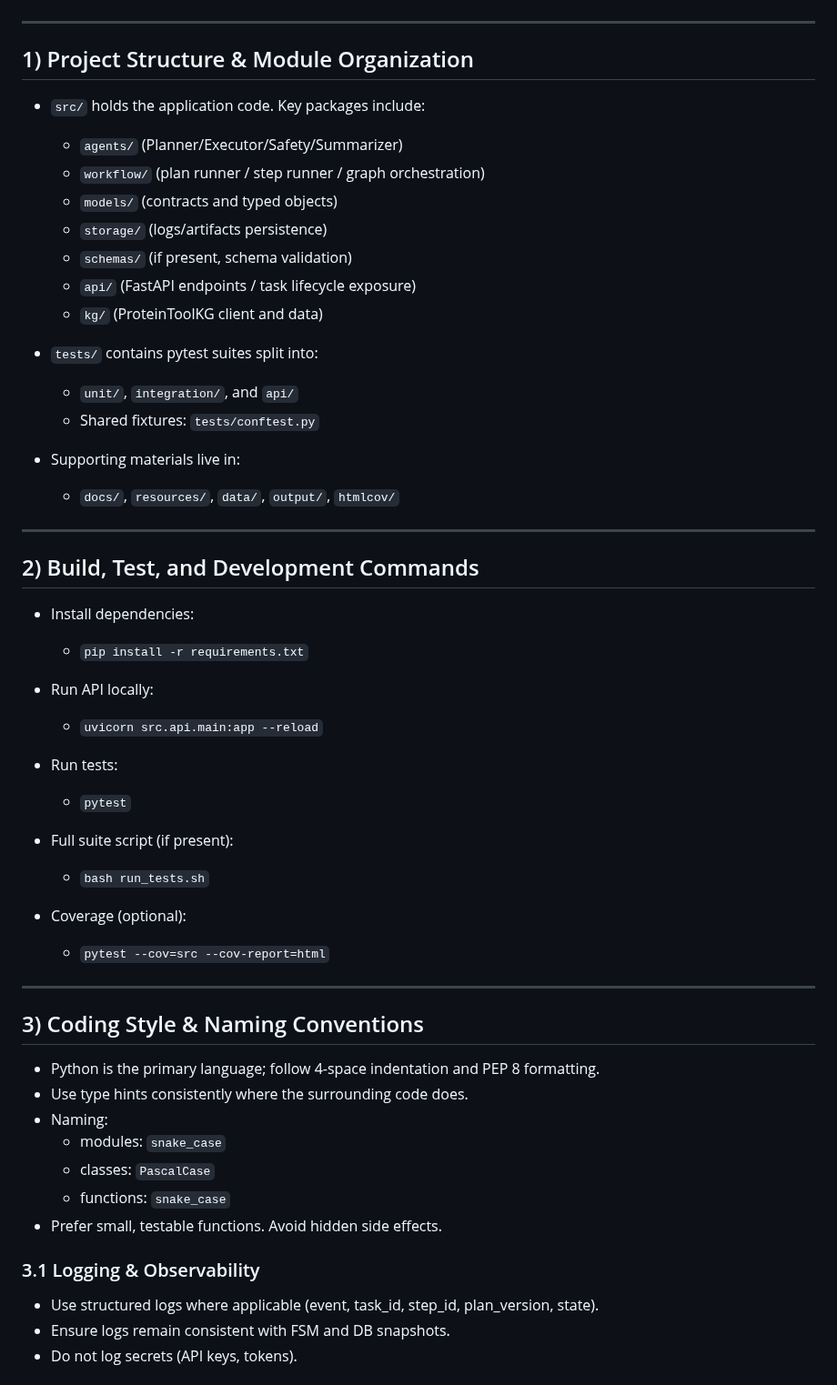
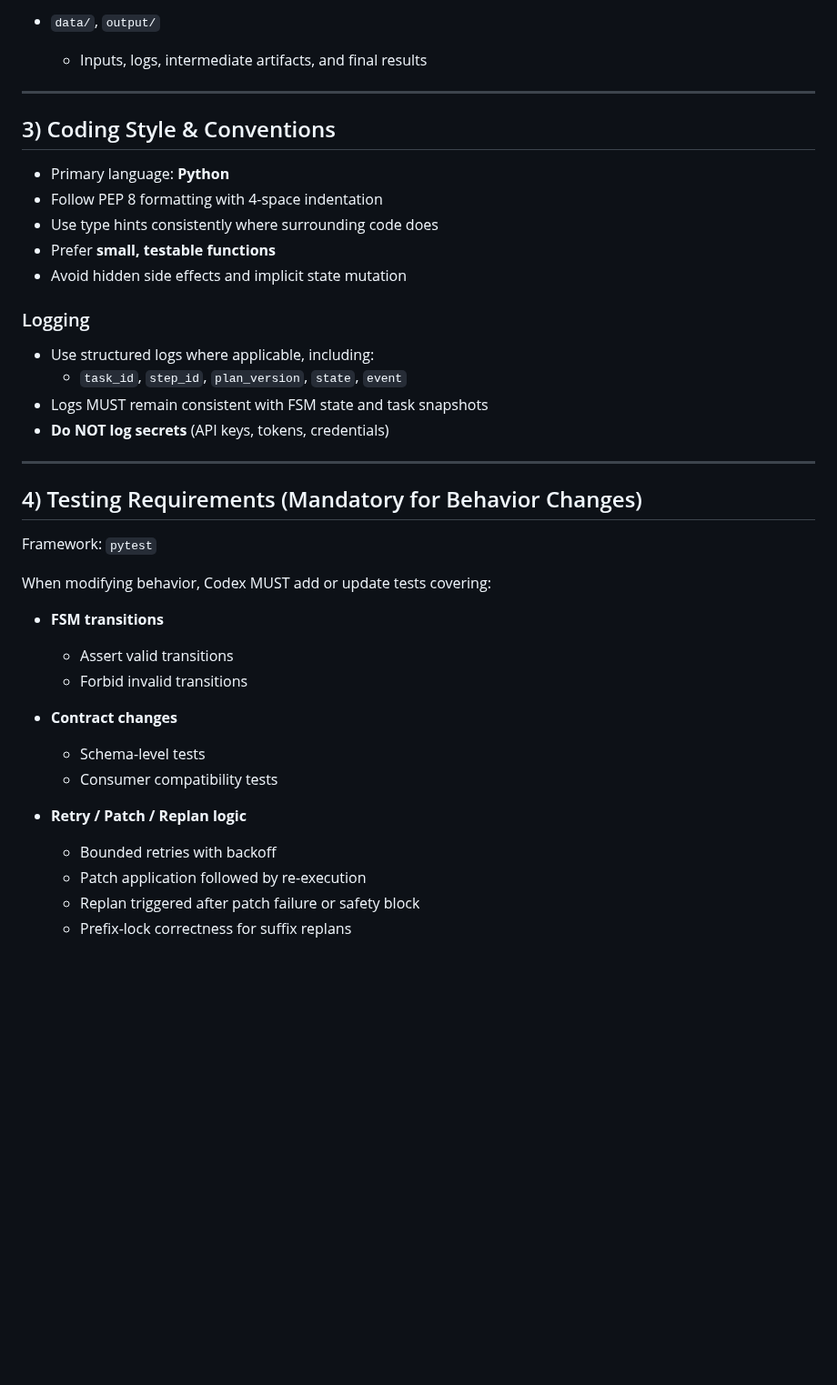
Before and after one commit to Yuri-Kon/thesis-project, a Markdown page: AGENTS.md, the part around one of its changes. Shown at 91% size. Drawn GitHub-style; blank space fills up the shorter version.

Commit message:
refactor(AGENT): 重构了给 codex 的 AGENTS.md 提示

```diff
--- a/AGENTS.md
+++ b/AGENTS.md
@@ -48,57 +117,44 @@ Only unrecoverable failures or permanent safety blocks should lead to FAILED.
+- `data/`, `output/`
+  - Inputs, logs, intermediate artifacts, and final results
+
 
 ---
 
-## 1) Project Structure & Module Organization
+## 3) Coding Style & Conventions
 
-- `src/` holds the application code. Key packages include:
-  - `agents/` (Planner/Executor/Safety/Summarizer)
-  - `workflow/` (plan runner / step runner / graph orchestration)
-  - `models/` (contracts and typed objects)
-  - `storage/` (logs/artifacts persistence)
-  - `schemas/` (if present, schema validation)
-  - `api/` (FastAPI endpoints / task lifecycle exposure)
-  - `kg/` (ProteinToolKG client and data)
+- Primary language: **Python**
+- Follow PEP 8 formatting with 4-space indentation
+- Use type hints consistently where surrounding code does
+- Prefer **small, testable functions**
+- Avoid hidden side effects and implicit state mutation
 
-- `tests/` contains pytest suites split into:
-  - `unit/`, `integration/`, and `api/`
-  - Shared fixtures: `tests/conftest.py`
+### Logging
 
-- Supporting materials live in:
-  - `docs/`, `resources/`, `data/`, `output/`, `htmlcov/`
+- Use structured logs where applicable, including:
+  - `task_id`, `step_id`, `plan_version`, `state`, `event`
+- Logs MUST remain consistent with FSM state and task snapshots
+- **Do NOT log secrets** (API keys, tokens, credentials)
+
 
 ---
 
-## 2) Build, Test, and Development Commands
+## 4) Testing Requirements (Mandatory for Behavior Changes)
 
-- Install dependencies:
-  - `pip install -r requirements.txt`
+Framework: `pytest`
 
-- Run API locally:
-  - `uvicorn src.api.main:app --reload`
+When modifying behavior, Codex MUST add or update tests covering:
 
-- Run tests:
-  - `pytest`
+- **FSM transitions**
+  - Assert valid transitions
+  - Forbid invalid transitions
 
-- Full suite script (if present):
-  - `bash run_tests.sh`
+- **Contract changes**
+  - Schema-level tests
+  - Consumer compatibility tests
 
-- Coverage (optional):
-  - `pytest --cov=src --cov-report=html`
+- **Retry / Patch / Replan logic**
+  - Bounded retries with backoff
+  - Patch application followed by re-execution
+  - Replan triggered after patch failure or safety block
+  - Prefix-lock correctness for suffix replans
 
----
-
-## 3) Coding Style & Naming Conventions
-
-- Python is the primary language; follow 4-space indentation and PEP 8 formatting.
-- Use type hints consistently where the surrounding code does.
-- Naming:
-  - modules: `snake_case`
-  - classes: `PascalCase`
-  - functions: `snake_case`
-- Prefer small, testable functions. Avoid hidden side effects.
-
-### 3.1 Logging & Observability
-- Use structured logs where applicable (event, task_id, step_id, plan_version, state).
-- Ensure logs remain consistent with FSM and DB snapshots.
-- Do not log secrets (API keys, tokens).
-
```
Also changed, not shown: other parts of AGENTS.md (+117 -77 lines).
